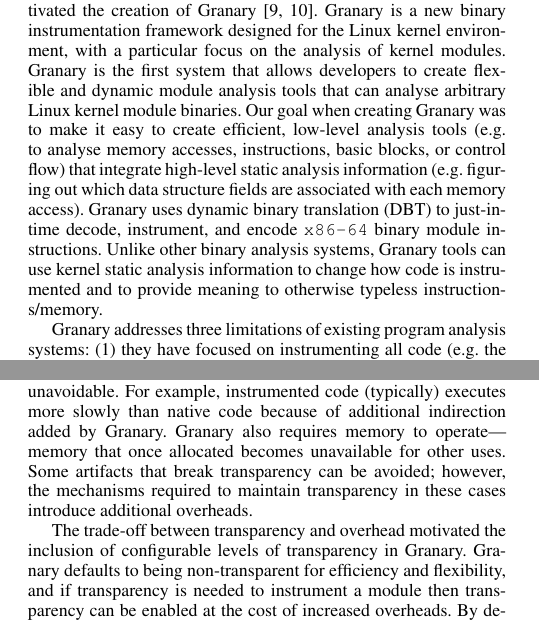
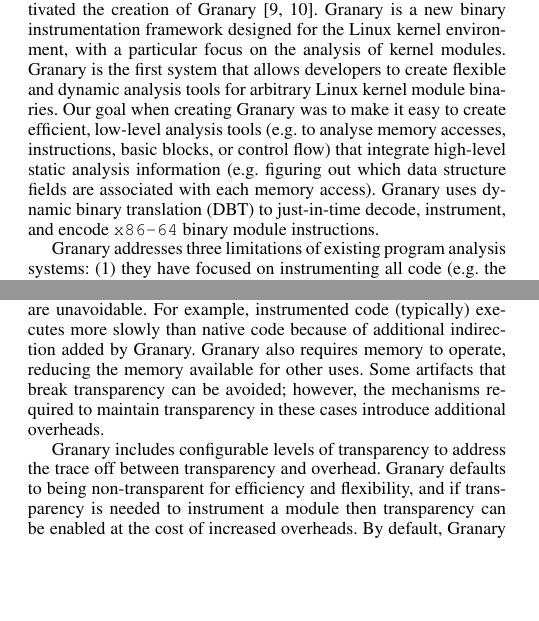
Before and after one commit to Granary/papers, a LaTeX paper (PLOS'13/paper.tex): two parts of the columns of pages 1 and 3 of 6, joined at a grey line, cut so that both start at the same text, the shorter picture padded with empty space. Compiled offline with pdfLaTeX; a missing font is replaced by an installed copy or a similar font.

Commit message:
All of angela's original comments should now have been addressed.

```diff
--- a/PLOS'13/paper.tex
+++ b/PLOS'13/paper.tex
@@ -184,7 +184,9 @@
 %Previous work has two limitations: 1) it has focused on complete binary instrumentation (i.e., instrumenting all code) to ensure transparency (... define transparency). In practice, we would like to have flexible instrumentation policies, that allow simply not instrumenting some code at all for efficiency, while also allowing rich/detailed instrumentation of relevant code. Example 1) only instrument module code without adding any instrumentation overhead while running normal kernel code, 2) watchpoint example, 3) instrument only shared accesses, 3) instrument differently for SIMD versus not. The second limitation of current systems is that they don't allow using static type information in the instrumentation code. Give example of why that is useful for possibly the four cases described above. Based on these limitations, our approach introduces mixed-mode execution, which enables implementing rich instrumentation policies, and a method for unifying static and dynamic instrumentation. Explain how mixed-mode execution handles transparency ...
 %In this paper, we describe Granary \cite{GranaryAtOSDI,GranaryAtASPLOS},
 
-The challenges and opportunities of the kernel environment motivated the creation of Granary \cite{GranaryAtOSDI,GranaryAtASPLOS}. Granary is a new binary instrumentation framework designed for the Linux kernel environment, with a particular focus on the analysis of kernel modules. Granary is the first system that allows developers to create flexible and dynamic module analysis tools that can analyse arbitrary Linux kernel module binaries. Our goal when creating Granary was to make it easy to create efficient, low-level analysis tools (e.g. to analyse memory accesses, instructions, basic blocks, or control flow) that integrate high-level static analysis information (e.g. figuring out which data structure fields are associated with each memory access). Granary uses dynamic binary translation (DBT) to just-in-time decode, instrument, and encode \texttt{x86-64} binary module instructions. Unlike other binary analysis systems, Granary tools can use kernel static analysis information to change how code is instrumented and to provide meaning to otherwise typeless instructions/memory.
+The challenges and opportunities of the kernel environment motivated the creation of Granary \cite{GranaryAtOSDI,GranaryAtASPLOS}. Granary is a new binary instrumentation framework designed for the Linux kernel environment, with a particular focus on the analysis of kernel modules. Granary is the first system that allows developers to create flexible and dynamic analysis tools for arbitrary Linux kernel module binaries. Our goal when creating Granary was to make it easy to create efficient, low-level analysis tools (e.g. to analyse memory accesses, instructions, basic blocks, or control flow) that integrate high-level static analysis information (e.g. figuring out which data structure fields are associated with each memory access). Granary uses dynamic binary translation (DBT) to just-in-time decode, instrument, and encode \texttt{x86-64} binary module instructions.
+
+%Unlike other binary analysis systems, Granary tools can use kernel static analysis information to change how code is instrumented and to provide meaning to otherwise typeless instructions/memory.
 
 Granary addresses three limitations of existing program analysis systems: \begin{inparaenum}[(1)]
 	\item they have focused on instrumenting all code (e.g. the whole kernel or whole system) \cite{DRK,QEMU,PinOS};
@@ -677,9 +679,9 @@
 
 \subsection{Transparency}\label{sec:transparency}
 
-An instrumentation system is transparent if the instrumented and uninstrumented versions of a program behave in the same way given the same inputs \cite{Transparency}. By default, Granary operates under a relaxed transparency model: certain artifacts of Granary existence (e.g. instrumented code addresses, changes in timing) are exposed to the kernel and to instrumented modules. Some artifacts are unavoidable. For example, instrumented code (typically) executes more slowly than native code because of additional indirection added by Granary. Granary also requires memory to operate---memory that once allocated becomes unavailable for other uses. Some artifacts that break transparency can be avoided; however, the mechanisms required to maintain transparency in these cases introduce additional overheads.
+An instrumentation system is transparent if the instrumented and uninstrumented versions of a program behave in the same way given the same inputs \cite{Transparency}. By default, Granary operates under a relaxed transparency model: certain artifacts of Granary existence (e.g. instrumented code addresses, changes in timing) are exposed to the kernel and to instrumented modules. Some artifacts are unavoidable. For example, instrumented code (typically) executes more slowly than native code because of additional indirection added by Granary. Granary also requires memory to operate, reducing the memory available for other uses. Some artifacts that break transparency can be avoided; however, the mechanisms required to maintain transparency in these cases introduce additional overheads.
 
-The trade-off between transparency and overhead motivated the inclusion of configurable levels of transparency in Granary. Granary defaults to being non-transparent for efficiency and flexibility, and if transparency is needed to instrument a module then transparency can be enabled at the cost of increased overheads. By default, Granary exposes the following artifacts: \begin{enumerate}
+Granary includes configurable levels of transparency to address the trace off between transparency and overhead. Granary defaults to being non-transparent for efficiency and flexibility, and if transparency is needed to instrument a module then transparency can be enabled at the cost of increased overheads. By default, Granary exposes the following artifacts: \begin{enumerate}
 	\item Instrumented code addresses as return addresses in function activation frames.
 	\item Instrumented code addresses as return addresses in interrupt stack frames.
 	\item Wrapped module function addresses in shared data structures.
```
Also changed, not shown: PLOS'13/paper.tex (6 more changed lines).
